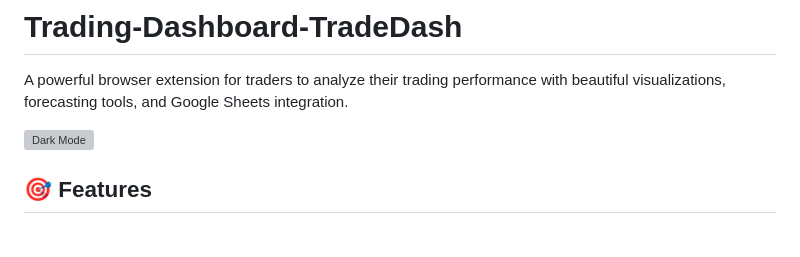
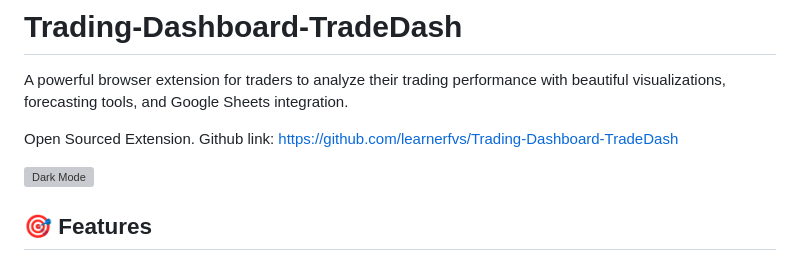
Before and after one commit to learnerfvs/Trading-Dashboard-TradeDash, a Markdown page: index.md, the part around the change. Drawn GitHub-style; blank space fills up the shorter version; grey boxes are pictures that could not be loaded.

```diff
--- a/index.md
+++ b/index.md
@@ -1,5 +1,7 @@
 # Trading-Dashboard-TradeDash
 A powerful browser extension for traders to analyze their trading performance with beautiful visualizations, forecasting tools, and Google Sheets integration.
+
+Open Sourced Extension. Github link: https://github.com/learnerfvs/Trading-Dashboard-TradeDash
 
 ![Dark Mode](https://github.com/user-attachments/assets/1146d408-270e-4609-be82-5469f968c382)
 
```
